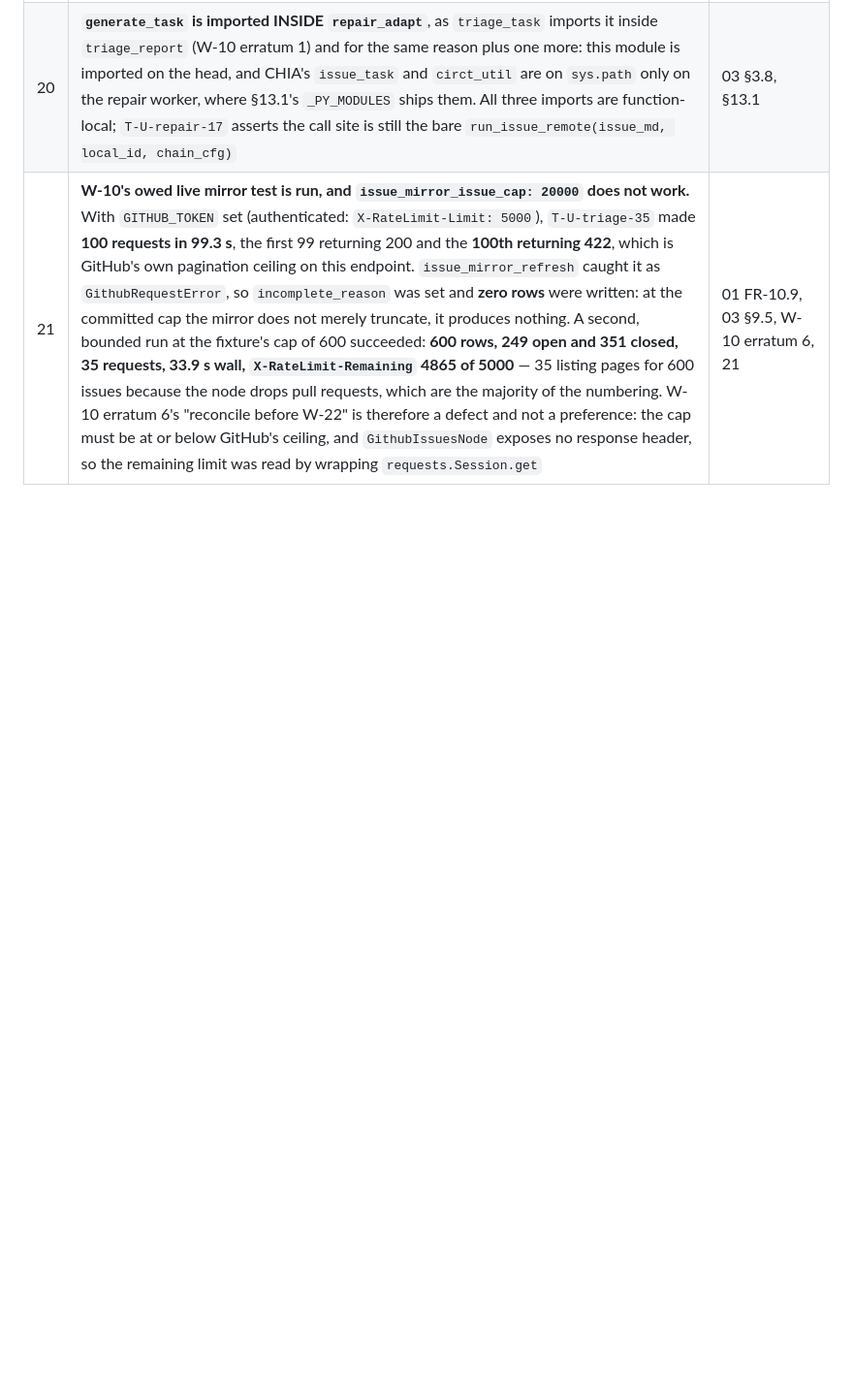
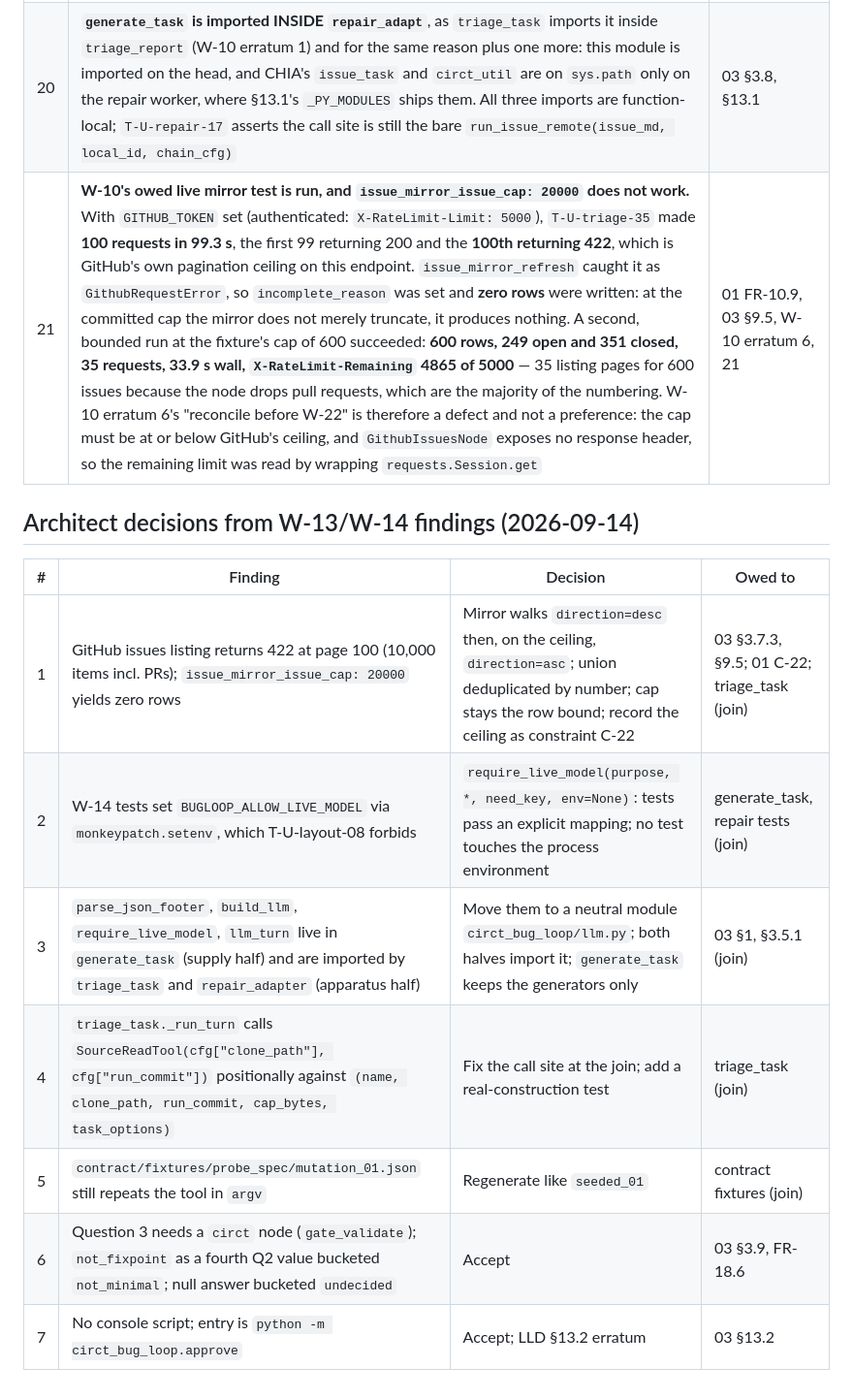
Before and after one commit to DevAbhinav-23/CHIA_Hackathon_2k26, a Markdown page: design/reviews/implementation-errata-log.md, the part around the change. Shown at 97% size. Drawn GitHub-style; blank space fills up the shorter version.

Commit message:
bugloop: errata log: architect decisions from W-13/W-14 (mirror ceiling, interlock env, llm.py)

```diff
--- a/design/reviews/implementation-errata-log.md
+++ b/design/reviews/implementation-errata-log.md
@@ -172,3 +172,14 @@ Recorded directly in LLD §16 and test plan §16.7.
 | 19 | **The shared `run_manifest/` fixtures are read from `fixtures/triage/`**, where W-10's erratum 19 put them, rather than copied into `fixtures/repair/` and `fixtures/gate/`. `T-U-repair-09` and `T-U-gate-26` both need `calibration_two.json` and one manifest must not become three | 04 §13, W-10 erratum 19 |
 | 20 | **`generate_task` is imported INSIDE `repair_adapt`**, as `triage_task` imports it inside `triage_report` (W-10 erratum 1) and for the same reason plus one more: this module is imported on the head, and CHIA's `issue_task` and `circt_util` are on `sys.path` only on the repair worker, where §13.1's `_PY_MODULES` ships them. All three imports are function-local; `T-U-repair-17` asserts the call site is still the bare `run_issue_remote(issue_md, local_id, chain_cfg)` | 03 §3.8, §13.1 |
 | 21 | **W-10's owed live mirror test is run, and `issue_mirror_issue_cap: 20000` does not work.** With `GITHUB_TOKEN` set (authenticated: `X-RateLimit-Limit: 5000`), `T-U-triage-35` made **100 requests in 99.3 s**, the first 99 returning 200 and the **100th returning 422**, which is GitHub's own pagination ceiling on this endpoint. `issue_mirror_refresh` caught it as `GithubRequestError`, so `incomplete_reason` was set and **zero rows** were written: at the committed cap the mirror does not merely truncate, it produces nothing. A second, bounded run at the fixture's cap of 600 succeeded: **600 rows, 249 open and 351 closed, 35 requests, 33.9 s wall, `X-RateLimit-Remaining` 4865 of 5000** — 35 listing pages for 600 issues because the node drops pull requests, which are the majority of the numbering. W-10 erratum 6's "reconcile before W-22" is therefore a defect and not a preference: the cap must be at or below GitHub's ceiling, and `GithubIssuesNode` exposes no response header, so the remaining limit was read by wrapping `requests.Session.get` | 01 FR-10.9, 03 §9.5, W-10 erratum 6, 21 |
+
+## Architect decisions from W-13/W-14 findings (2026-09-14)
+| # | Finding | Decision | Owed to |
+|---|---|---|---|
+| 1 | GitHub issues listing returns 422 at page 100 (10,000 items incl. PRs); `issue_mirror_issue_cap: 20000` yields zero rows | Mirror walks `direction=desc` then, on the ceiling, `direction=asc`; union deduplicated by number; cap stays the row bound; record the ceiling as constraint C-22 | 03 §3.7.3, §9.5; 01 C-22; triage_task (join) |
+| 2 | W-14 tests set `BUGLOOP_ALLOW_LIVE_MODEL` via `monkeypatch.setenv`, which T-U-layout-08 forbids | `require_live_model(purpose, *, need_key, env=None)`: tests pass an explicit mapping; no test touches the process environment | generate_task, repair tests (join) |
+| 3 | `parse_json_footer`, `build_llm`, `require_live_model`, `llm_turn` live in `generate_task` (supply half) and are imported by `triage_task` and `repair_adapter` (apparatus half) | Move them to a neutral module `circt_bug_loop/llm.py`; both halves import it; `generate_task` keeps the generators only | 03 §1, §3.5.1 (join) |
+| 4 | `triage_task._run_turn` calls `SourceReadTool(cfg["clone_path"], cfg["run_commit"])` positionally against `(name, clone_path, run_commit, cap_bytes, task_options)` | Fix the call site at the join; add a real-construction test | triage_task (join) |
+| 5 | `contract/fixtures/probe_spec/mutation_01.json` still repeats the tool in `argv` | Regenerate like `seeded_01` | contract fixtures (join) |
+| 6 | Question 3 needs a `circt` node (`gate_validate`); `not_fixpoint` as a fourth Q2 value bucketed `not_minimal`; null answer bucketed `undecided` | Accept | 03 §3.9, FR-18.6 |
+| 7 | No console script; entry is `python -m circt_bug_loop.approve` | Accept; LLD §13.2 erratum | 03 §13.2 |
```
